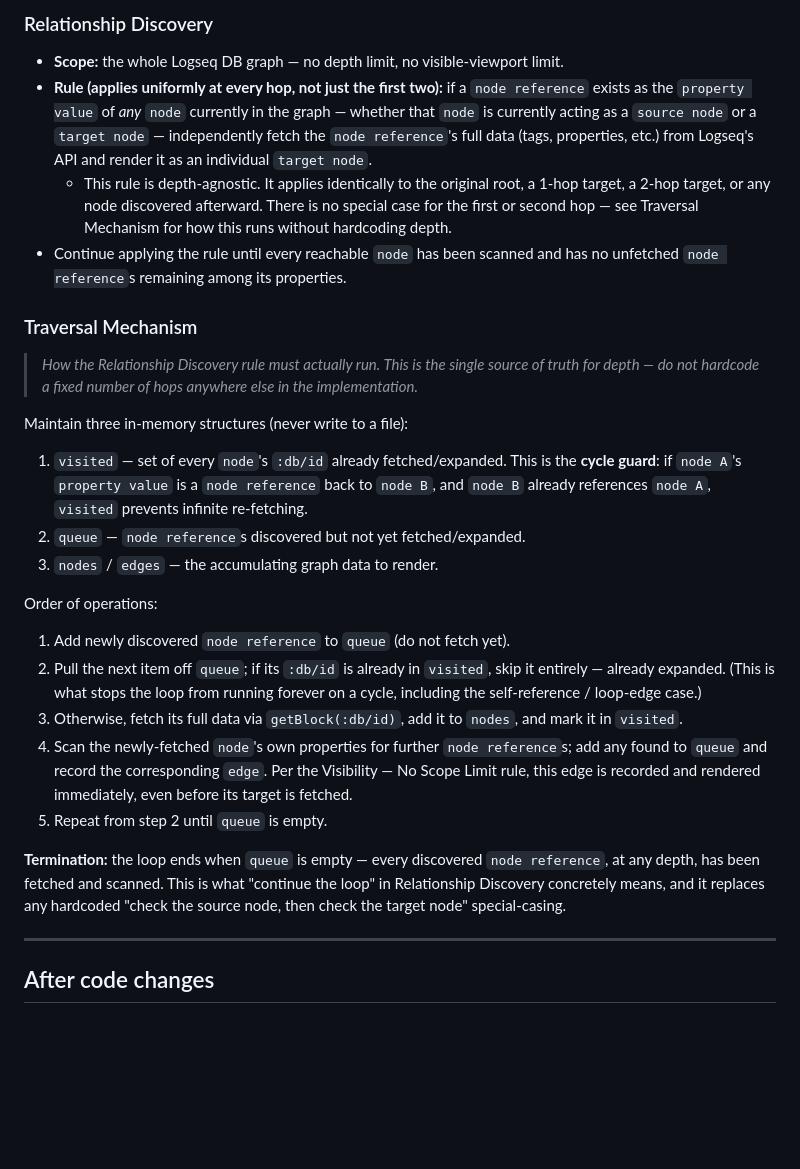
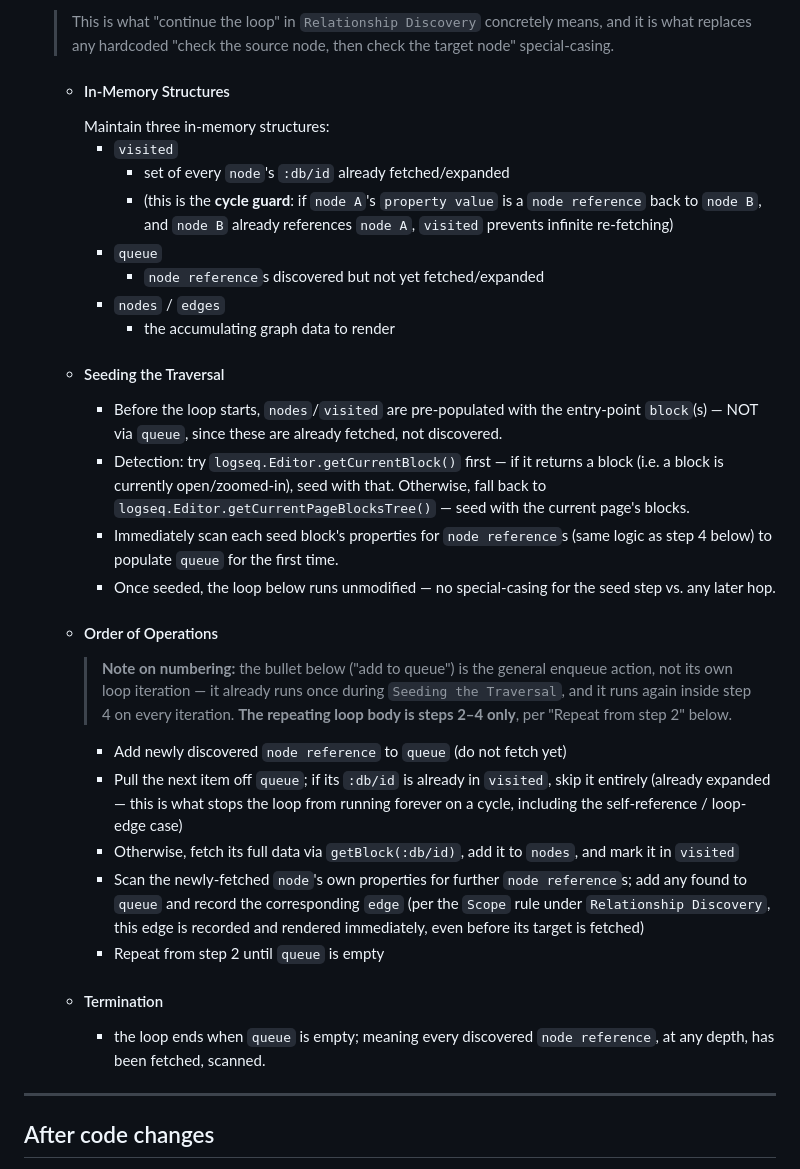
Before and after one commit to MahdiPorkari/ERD-for-Logseq, a Markdown page: AGENTS.md, the part around one of its changes. Rendered like a GitHub page; blank space fills up the shorter version.

```diff
--- a/AGENTS.md
+++ b/AGENTS.md
@@ -66,29 +141,27 @@ When user feedback mid-implementation introduces a new requirement, **pause and
-### Relationship Discovery
-
-- **Scope:** the whole Logseq DB graph — no depth limit, no visible-viewport limit.
-- **Rule (applies uniformly at every hop, not just the first two):** if a `node reference` exists as the `property value` of *any* `node` currently in the graph — whether that `node` is currently acting as a `source node` or a `target node` — independently fetch the `node reference`'s full data (tags, properties, etc.) from Logseq's API and render it as an individual `target node`.
-  - This rule is depth-agnostic. It applies identically to the original root, a 1-hop target, a 2-hop target, or any node discovered afterward. There is no special case for the first or second hop — see Traversal Mechanism for how this runs without hardcoding depth.
-- Continue applying the rule until every reachable `node` has been scanned and has no unfetched `node reference`s remaining among its properties.
-
-### Traversal Mechanism
-> *How the Relationship Discovery rule must actually run. This is the single source of truth for depth — do not hardcode a fixed number of hops anywhere else in the implementation.*
-
-Maintain three in-memory structures (never write to a file):
-
-1. `visited` — set of every `node`'s `:db/id` already fetched/expanded. This is the **cycle guard**: if `node A`'s `property value` is a `node reference` back to `node B`, and `node B` already references `node A`, `visited` prevents infinite re-fetching.
-2. `queue` — `node reference`s discovered but not yet fetched/expanded.
-3. `nodes` / `edges` — the accumulating graph data to render.
-
-Order of operations:
-
-1. Add newly discovered `node reference` to `queue` (do not fetch yet).
-2. Pull the next item off `queue`; if its `:db/id` is already in `visited`, skip it entirely — already expanded. (This is what stops the loop from running forever on a cycle, including the self-reference / loop-edge case.)
-3. Otherwise, fetch its full data via `getBlock(:db/id)`, add it to `nodes`, and mark it in `visited`.
-4. Scan the newly-fetched `node`'s own properties for further `node reference`s; add any found to `queue` and record the corresponding `edge`. Per the Visibility — No Scope Limit rule, this edge is recorded and rendered immediately, even before its target is fetched.
-5. Repeat from step 2 until `queue` is empty.
-
-**Termination:** the loop ends when `queue` is empty — every discovered `node reference`, at any depth, has been fetched and scanned. This is what "continue the loop" in Relationship Discovery concretely means, and it replaces any hardcoded "check the source node, then check the target node" special-casing.
-
+  > This is what "continue the loop" in `Relationship Discovery` concretely means, and it is what replaces any hardcoded "check the source node, then check the target node" special-casing.
+	- #### In-Memory Structures
+	  Maintain three in-memory structures:
+		- `visited`
+			- set of every `node`'s `:db/id` already fetched/expanded
+			- (this is the **cycle guard**: if `node A`'s `property value` is a `node reference` back to `node B`, and `node B` already references `node A`, `visited` prevents infinite re-fetching)
+		- `queue`
+			- `node reference`s discovered but not yet fetched/expanded
+		- `nodes` / `edges`
+			- the accumulating graph data to render
+	- #### Seeding the Traversal
+		- Before the loop starts, `nodes`/`visited` are pre-populated with the entry-point `block`(s) — NOT via `queue`, since these are already fetched, not discovered.
+		- Detection: try `logseq.Editor.getCurrentBlock()` first — if it returns a block (i.e. a block is currently open/zoomed-in), seed with that. Otherwise, fall back to `logseq.Editor.getCurrentPageBlocksTree()` — seed with the current page's blocks.
+		- Immediately scan each seed block's properties for `node reference`s (same logic as step 4 below) to populate `queue` for the first time.
+		- Once seeded, the loop below runs unmodified — no special-casing for the seed step vs. any later hop.
+	- #### Order of Operations
+	  > **Note on numbering:** the bullet below ("add to queue") is the general enqueue action, not its own loop iteration — it already runs once during `Seeding the Traversal`, and it runs again inside step 4 on every iteration. **The repeating loop body is steps 2–4 only**, per "Repeat from step 2" below.
+		- Add newly discovered `node reference` to `queue` (do not fetch yet)
+		- Pull the next item off `queue`; if its `:db/id` is already in `visited`, skip it entirely (already expanded — this is what stops the loop from running forever on a cycle, including the self-reference / loop-edge case)
+		- Otherwise, fetch its full data via `getBlock(:db/id)`, add it to `nodes`, and mark it in `visited`
+		- Scan the newly-fetched `node`'s own properties for further `node reference`s; add any found to `queue` and record the corresponding `edge` (per the `Scope` rule under `Relationship Discovery`, this edge is recorded and rendered immediately, even before its target is fetched)
+		- Repeat from step 2 until `queue` is empty
+	- #### Termination
+		- the loop ends when `queue` is empty; meaning every discovered `node reference`, at any depth, has been fetched, scanned.
 ---
 ## After code changes
 
```
Also changed, not shown: other parts of AGENTS.md (+110 -35 lines).
